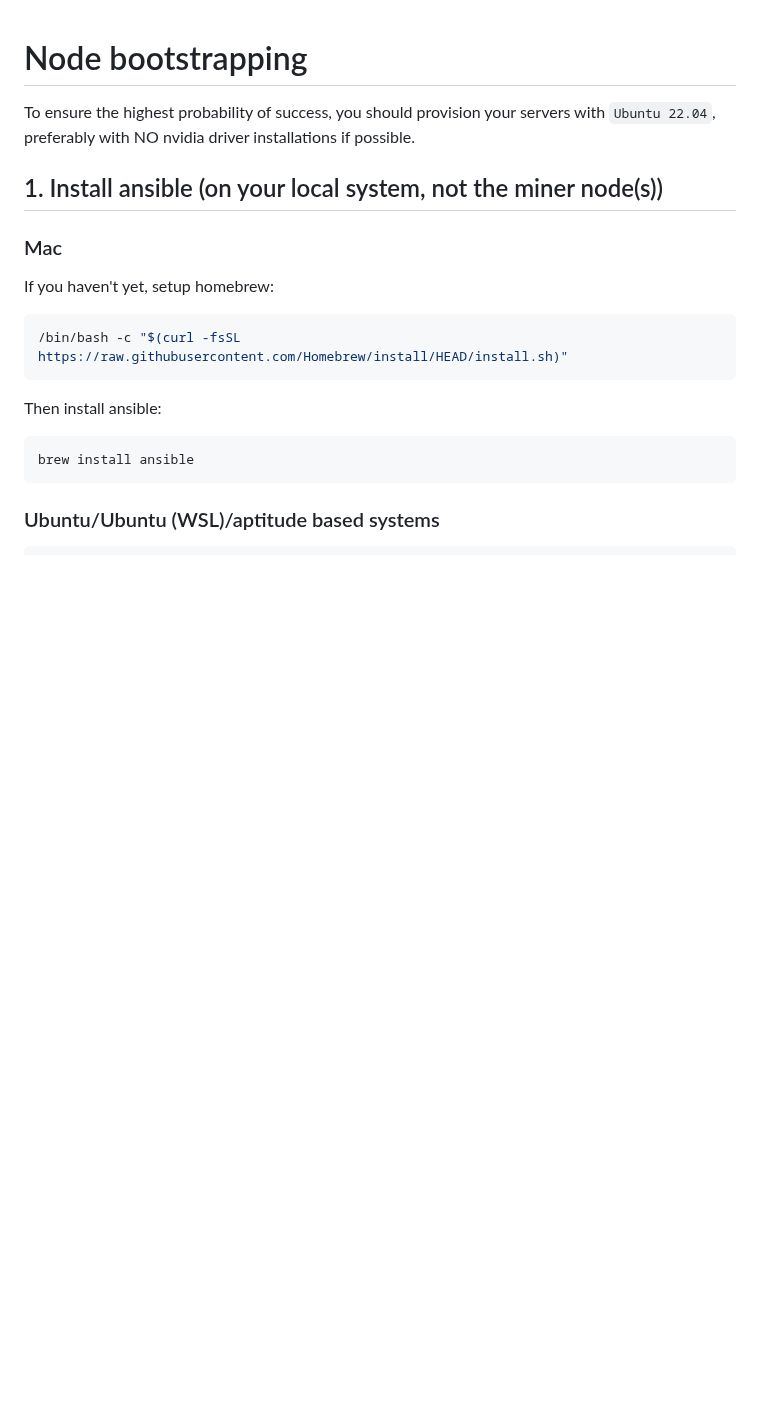
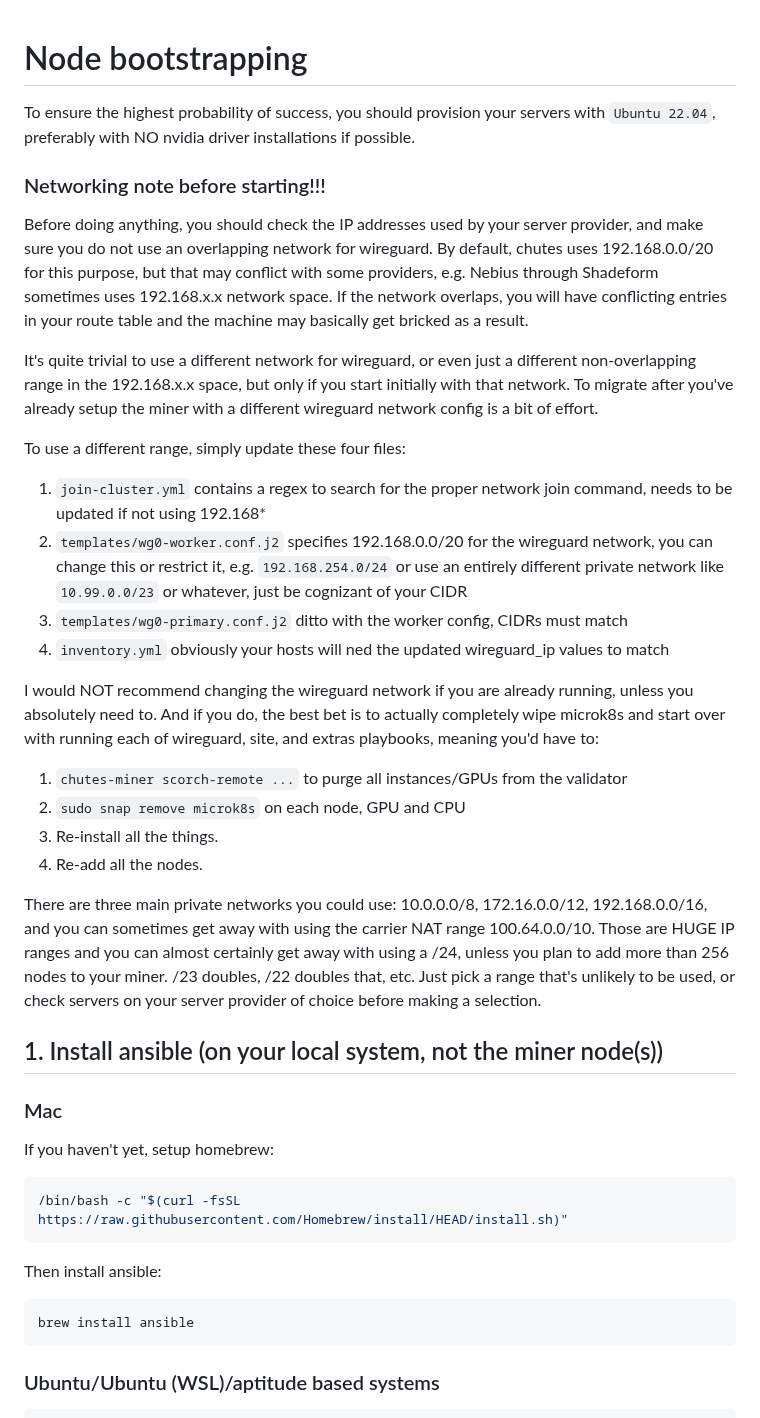
Before and after one commit to wuxin4692/chutes-miner-china, a Markdown page: ansible/README.md, the part around the change. Drawn GitHub-style; blank space fills up the shorter version.

```diff
--- a/ansible/README.md
+++ b/ansible/README.md
@@ -1,6 +1,26 @@
 # Node bootstrapping
 
 To ensure the highest probability of success, you should provision your servers with `Ubuntu 22.04`, preferably with NO nvidia driver installations if possible.
+
+### Networking note before starting!!!
+
+Before doing anything, you should check the IP addresses used by your server provider, and make sure you do not use an overlapping network for wireguard. By default, chutes uses 192.168.0.0/20 for this purpose, but that may conflict with some providers, e.g. Nebius through Shadeform sometimes uses 192.168.x.x network space.  If the network overlaps, you will have conflicting entries in your route table and the machine may basically get bricked as a result.
+
+It's quite trivial to use a different network for wireguard, or even just a different non-overlapping range in the 192.168.x.x space, but only if you start initially with that network.  To migrate after you've already setup the miner with a different wireguard network config is a bit of effort.
+
+To use a different range, simply update these four files:
+1. `join-cluster.yml` contains a regex to search for the proper network join command, needs to be updated if not using 192.168*
+2. `templates/wg0-worker.conf.j2` specifies 192.168.0.0/20 for the wireguard network, you can change this or restrict it, e.g. `192.168.254.0/24` or use an entirely different private network like `10.99.0.0/23` or whatever, just be cognizant of your CIDR
+3. `templates/wg0-primary.conf.j2` ditto with the worker config, CIDRs must match
+4. `inventory.yml` obviously your hosts will ned the updated wireguard_ip values to match
+
+I would NOT recommend changing the wireguard network if you are already running, unless you absolutely need to.  And if you do, the best bet is to actually completely wipe microk8s and start over with running each of wireguard, site, and extras playbooks, meaning you'd have to:
+1. `chutes-miner scorch-remote ...` to purge all instances/GPUs from the validator
+2. `sudo snap remove microk8s` on each node, GPU and CPU
+3. Re-install all the things.
+4. Re-add all the nodes.
+
+There are three main private networks you could use: 10.0.0.0/8, 172.16.0.0/12, 192.168.0.0/16, and you can sometimes get away with using the carrier NAT range 100.64.0.0/10.  Those are HUGE IP ranges and you can almost certainly get away with using a /24, unless you plan to add more than 256 nodes to your miner. /23 doubles, /22 doubles that, etc.  Just pick a range that's unlikely to be used, or check servers on your server provider of choice before making a selection.
 
 ## 1. Install ansible (on your local system, not the miner node(s))
 
```
